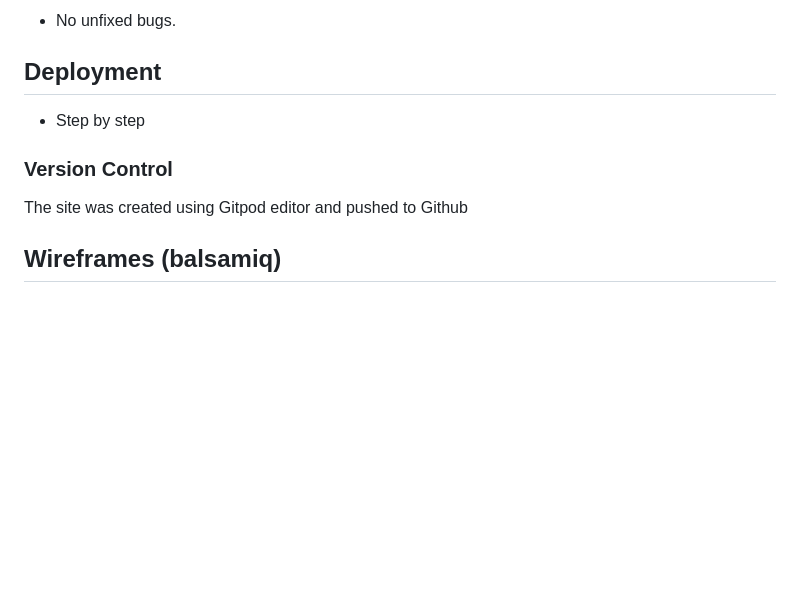
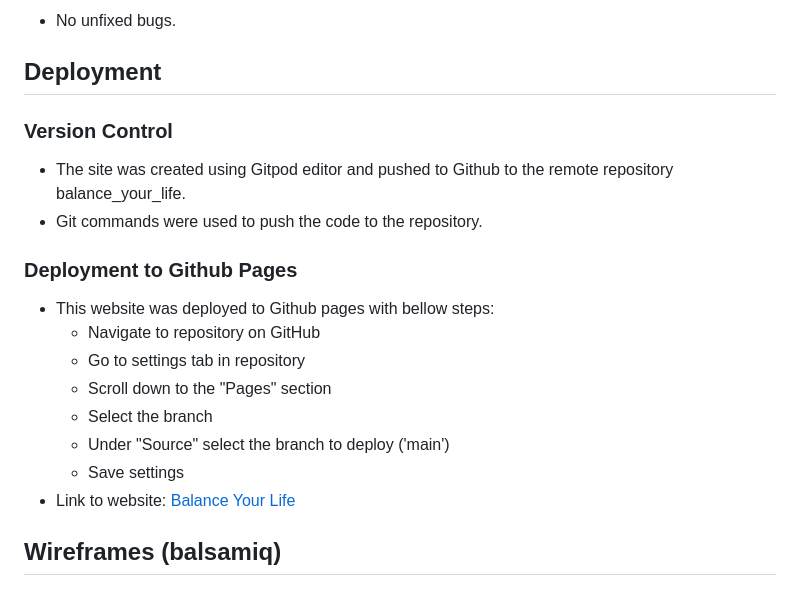
Before and after one commit to Magda-R-bit/balance_your_life, a Markdown page: README.md, the part around the change. Rendered like a GitHub page; blank space fills up the shorter version.

Commit message:
Add deployment section to README

```diff
--- a/README.md
+++ b/README.md
@@ -116,11 +116,24 @@ This site provides valuable information and practical techniques to help users e
  - No unfixed bugs.
 
 ## Deployment
- - Step by step
 
-### Version Control
+ ### Version Control
 
-The site was created using Gitpod editor and pushed to Github
+  - The site was created using Gitpod editor and pushed to Github to the remote repository balance_your_life.
+  - Git commands were used to push the code to the repository.
+
+ ### Deployment to Github Pages
+
+  - This website was deployed to Github pages with bellow steps:
+    - Navigate to repository on GitHub
+    - Go to settings tab in repository
+    - Scroll down to the "Pages" section
+    - Select the branch
+    - Under "Source" select the branch to deploy ('main')
+    - Save settings
+  - Link to website: [Balance Your Life](https://magda-r-bit.github.io/balance_your_life/)
+
+
 
 ## Wireframes (balsamiq)
 
```
